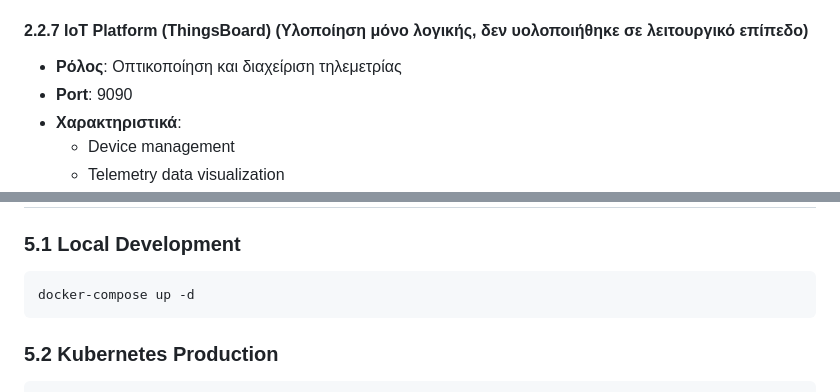
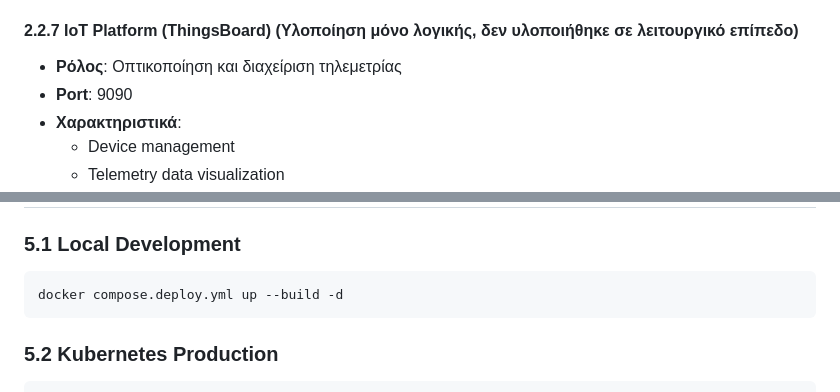
Before and after one commit to Tsilispyr/Cloud_Platforms-2025-2026, a Markdown page: README.md, 2 parts joined by grey strips. Drawn GitHub-style.

Commit message:
docker compose right file fix

````diff
--- a/README.md
+++ b/README.md
@@ -98,7 +98,7 @@
   - ThingsBoard integration
   - Node-RED integration
 
-#### 2.2.7 IoT Platform (ThingsBoard) (Υλοποίηση μόνο λογικής, δεν υολοποιήθηκε σε λειτουργικό επίπεδο)
+#### 2.2.7 IoT Platform (ThingsBoard) (Υλοποίηση μόνο λογικής, δεν υλοποιήθηκε σε λειτουργικό επίπεδο)
 - **Ρόλος**: Οπτικοποίηση και διαχείριση τηλεμετρίας
 - **Port**: 9090
 - **Χαρακτηριστικά**:
@@ -507,7 +507,7 @@ Backend (Scheduled Task) → ThingsBoard API
 
 ### 5.1 Local Development
 ```bash
-docker-compose up -d
+docker compose.deploy.yml up --build -d
 ```
 
 ### 5.2 Kubernetes Production
````
